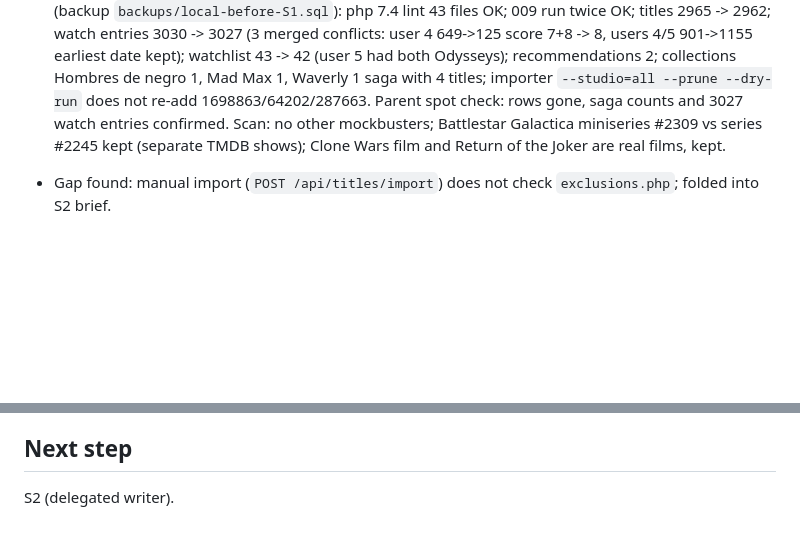
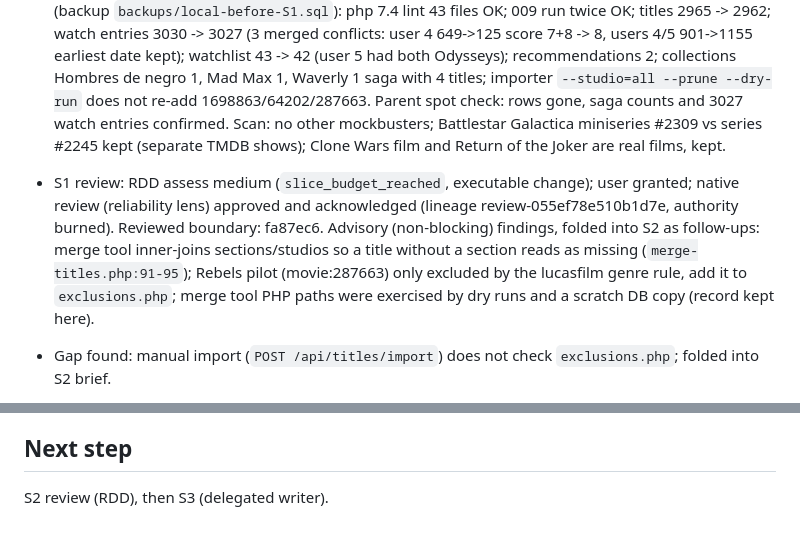
Before and after one commit to ArroyoLeandro/mymovielist, a Markdown page: odd/tasks/catalog-stability.md, 2 parts joined by grey strips. Rendered like a GitHub page; blank space fills up the shorter version.

Commit message:
docs(odd): record S2 stability evidence

```diff
--- a/odd/tasks/catalog-stability.md
+++ b/odd/tasks/catalog-stability.md
@@ -48,6 +48,7 @@ User report (2026-10-08): the site feels full of repeated movies/series. Audit o
 - Branch created. Local DB refreshed from prod (backup `backups/local-before-prod-refresh-20261008.sql`). Prod deploy of phase 3 verified (no user data lost vs `backups/prod-20261008-004648-pre-T25.sql`).
 
 - S1 done (route: delegated writer; commit 0cc8749). Global `api/database/studios/exclusions.php` (The Asylum TMDB 1311 + affiliates 152189, 282681; title movie:64202) applied to every discover call (`without_companies`) and to title details; lucasfilm animated films exclude 10770 (TMDB tags #649 as TV Movie); Mad Max saga name; Waverly Place collection 413935 joined to the franchise; `api/bin/merge-titles.php` (one transaction, dry run, refuses equal/missing/cross-media without flag); migration 009 (guards by id + media/tmdb, idempotent, final check SELECT `0 1 0 1`). Local (backup `backups/local-before-S1.sql`): php 7.4 lint 43 files OK; 009 run twice OK; titles 2965 -> 2962; watch entries 3030 -> 3027 (3 merged conflicts: user 4 649->125 score 7+8 -> 8, users 4/5 901->1155 earliest date kept); watchlist 43 -> 42 (user 5 had both Odysseys); recommendations 2; collections Hombres de negro 1, Mad Max 1, Waverly 1 saga with 4 titles; importer `--studio=all --prune --dry-run` does not re-add 1698863/64202/287663. Parent spot check: rows gone, saga counts and 3027 watch entries confirmed. Scan: no other mockbusters; Battlestar Galactica miniseries #2309 vs series #2245 kept (separate TMDB shows); Clone Wars film and Return of the Joker are real films, kept.
+- S1 review: RDD assess medium (`slice_budget_reached`, executable change); user granted; native review (reliability lens) approved and acknowledged (lineage review-055ef78e510b1d7e, authority burned). Reviewed boundary: fa87ec6. Advisory (non-blocking) findings, folded into S2 as follow-ups: merge tool inner-joins sections/studios so a title without a section reads as missing (`merge-titles.php:91-95`); Rebels pilot (movie:287663) only excluded by the lucasfilm genre rule, add it to `exclusions.php`; merge tool PHP paths were exercised by dry runs and a scratch DB copy (record kept here).
 - Gap found: manual import (`POST /api/titles/import`) does not check `exclusions.php`; folded into S2 brief.
 - Prod runbook (S1): back up, upload `api/`, then run 009 in phpMyAdmin (code first, or the old importer re-adds the duplicates).
 
@@ -54,2 +57,2 @@ User report (2026-10-08): the site feels full of repeated movies/series. Audit o
 ## Next step
-S2 (delegated writer).
+S2 review (RDD), then S3 (delegated writer).
```
Also changed, not shown: other parts of odd/tasks/catalog-stability.md (+3 -1 lines).
